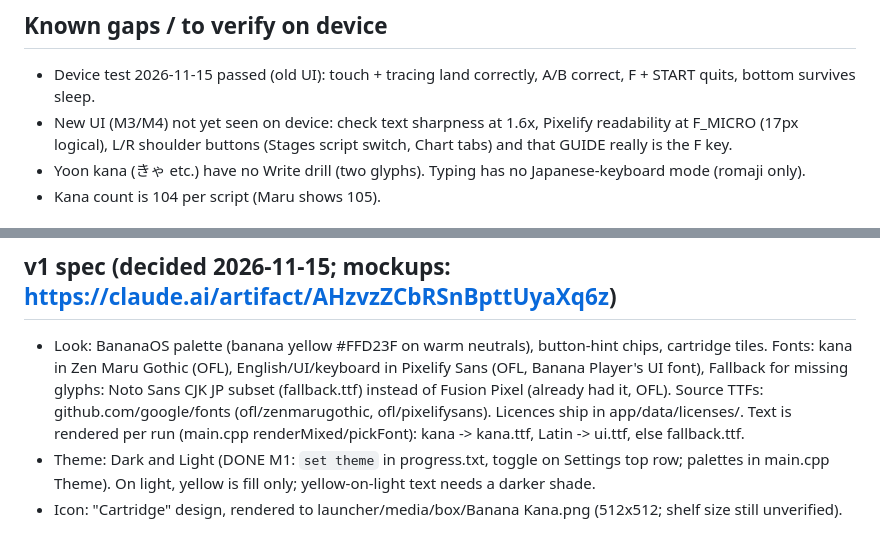
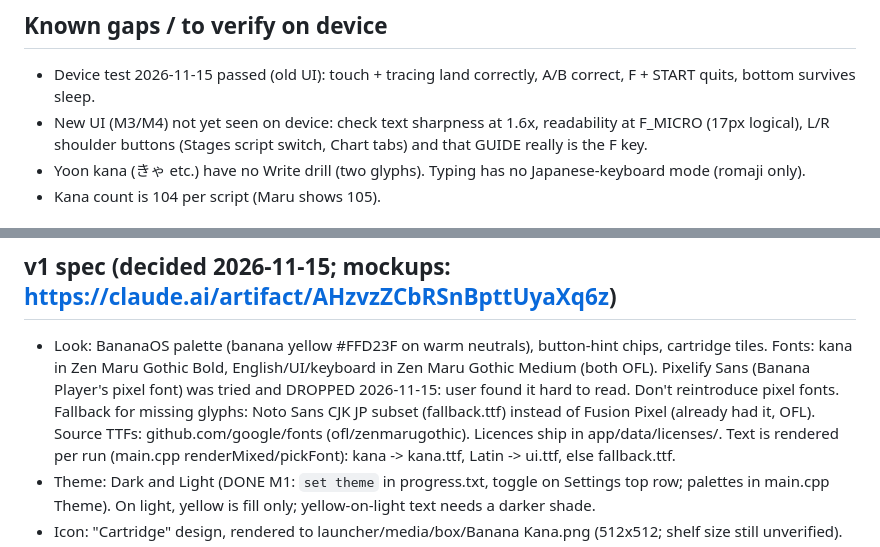
Before and after one commit to Parzival3971/banana-kana, a Markdown page: CLAUDE.md, 2 parts joined by grey strips. GitHub-like rendering.

```diff
--- a/CLAUDE.md
+++ b/CLAUDE.md
@@ -62,7 +62,7 @@ Stroke data: KanjiVG (CC BY-SA 3.0) - keep attribution in the app and README.
 
 ## Known gaps / to verify on device
 - Device test 2026-11-15 passed (old UI): touch + tracing land correctly, A/B correct, F + START quits, bottom survives sleep.
-- New UI (M3/M4) not yet seen on device: check text sharpness at 1.6x, Pixelify readability at F_MICRO (17px logical),
+- New UI (M3/M4) not yet seen on device: check text sharpness at 1.6x, readability at F_MICRO (17px logical),
   L/R shoulder buttons (Stages script switch, Chart tabs) and that GUIDE really is the F key.
 - Yoon kana (きゃ etc.) have no Write drill (two glyphs). Typing has no Japanese-keyboard mode (romaji only).
 - Kana count is 104 per script (Maru shows 105).
@@ -89,9 +89,10 @@ Stroke data: KanjiVG (CC BY-SA 3.0) - keep attribution in the app and README.
 
 ## v1 spec (decided 2026-11-15; mockups: https://claude.ai/artifact/AHzvzZCbRSnBpttUyaXq6z)
 - Look: BananaOS palette (banana yellow #FFD23F on warm neutrals), button-hint chips, cartridge tiles.
-  Fonts: kana in Zen Maru Gothic (OFL), English/UI/keyboard in Pixelify Sans (OFL, Banana Player's UI font),
+  Fonts: kana in Zen Maru Gothic Bold, English/UI/keyboard in Zen Maru Gothic Medium (both OFL). Pixelify Sans (Banana
+  Player's pixel font) was tried and DROPPED 2026-11-15: user found it hard to read. Don't reintroduce pixel fonts.
   Fallback for missing glyphs: Noto Sans CJK JP subset (fallback.ttf) instead of Fusion Pixel (already had it, OFL).
-  Source TTFs: github.com/google/fonts (ofl/zenmarugothic, ofl/pixelifysans). Licences ship in app/data/licenses/.
+  Source TTFs: github.com/google/fonts (ofl/zenmarugothic). Licences ship in app/data/licenses/.
   Text is rendered per run (main.cpp renderMixed/pickFont): kana -> kana.ttf, Latin -> ui.ttf, else fallback.ttf.
 - Theme: Dark and Light (DONE M1: `set theme` in progress.txt, toggle on Settings top row; palettes in main.cpp Theme). On light, yellow is fill only; yellow-on-light text needs a darker shade.
 - Icon: "Cartridge" design, rendered to launcher/media/box/Banana Kana.png (512x512; shelf size still unverified).
```
Also changed, not shown: README.md (+1 -1 lines), launcher/media/box/Banana Kana.png, 5 other files.
